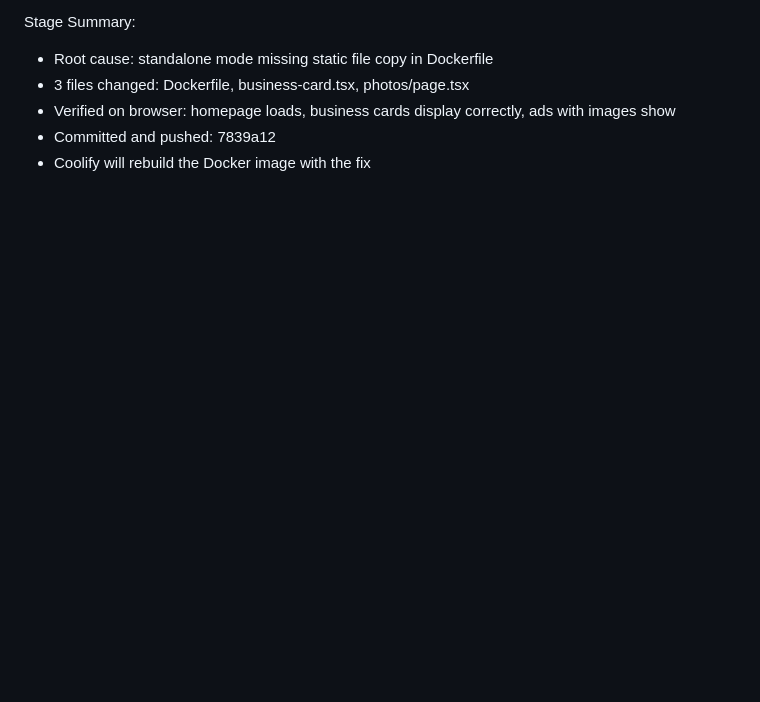
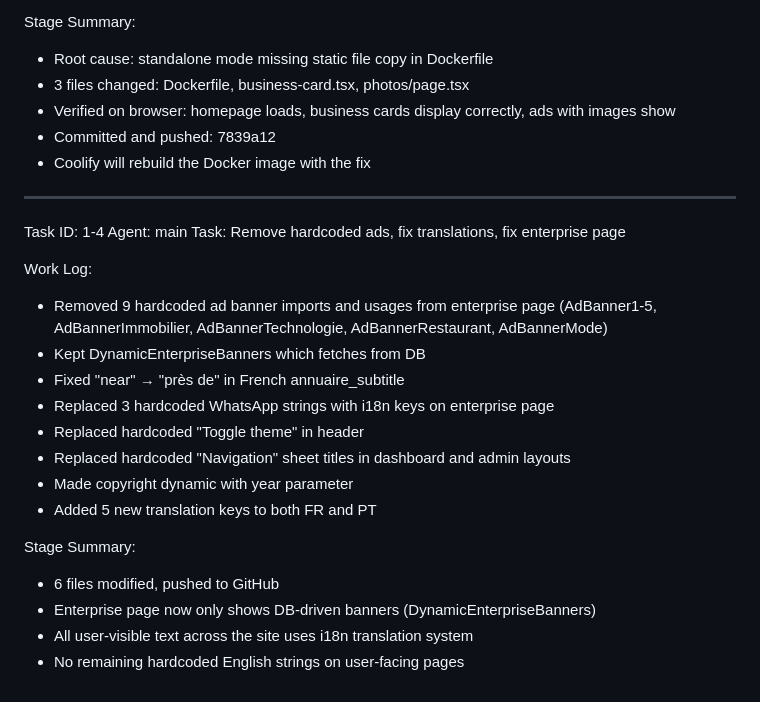
Before and after one commit to topmuch/pebiss, a Markdown page: worklog.md, the part around the change. Drawn GitHub-style; blank space fills up the shorter version.

Commit message:
675eccce-0658-402e-af89-1bd016c3d88d

```diff
--- a/worklog.md
+++ b/worklog.md
@@ -147,3 +147,23 @@ Stage Summary:
 - Verified on browser: homepage loads, business cards display correctly, ads with images show
 - Committed and pushed: 7839a12
 - Coolify will rebuild the Docker image with the fix
+---
+Task ID: 1-4
+Agent: main
+Task: Remove hardcoded ads, fix translations, fix enterprise page
+
+Work Log:
+- Removed 9 hardcoded ad banner imports and usages from enterprise page (AdBanner1-5, AdBannerImmobilier, AdBannerTechnologie, AdBannerRestaurant, AdBannerMode)
+- Kept DynamicEnterpriseBanners which fetches from DB
+- Fixed "near" → "près de" in French annuaire_subtitle
+- Replaced 3 hardcoded WhatsApp strings with i18n keys on enterprise page
+- Replaced hardcoded "Toggle theme" in header
+- Replaced hardcoded "Navigation" sheet titles in dashboard and admin layouts
+- Made copyright dynamic with year parameter
+- Added 5 new translation keys to both FR and PT
+
+Stage Summary:
+- 6 files modified, pushed to GitHub
+- Enterprise page now only shows DB-driven banners (DynamicEnterpriseBanners)
+- All user-visible text across the site uses i18n translation system
+- No remaining hardcoded English strings on user-facing pages
```
